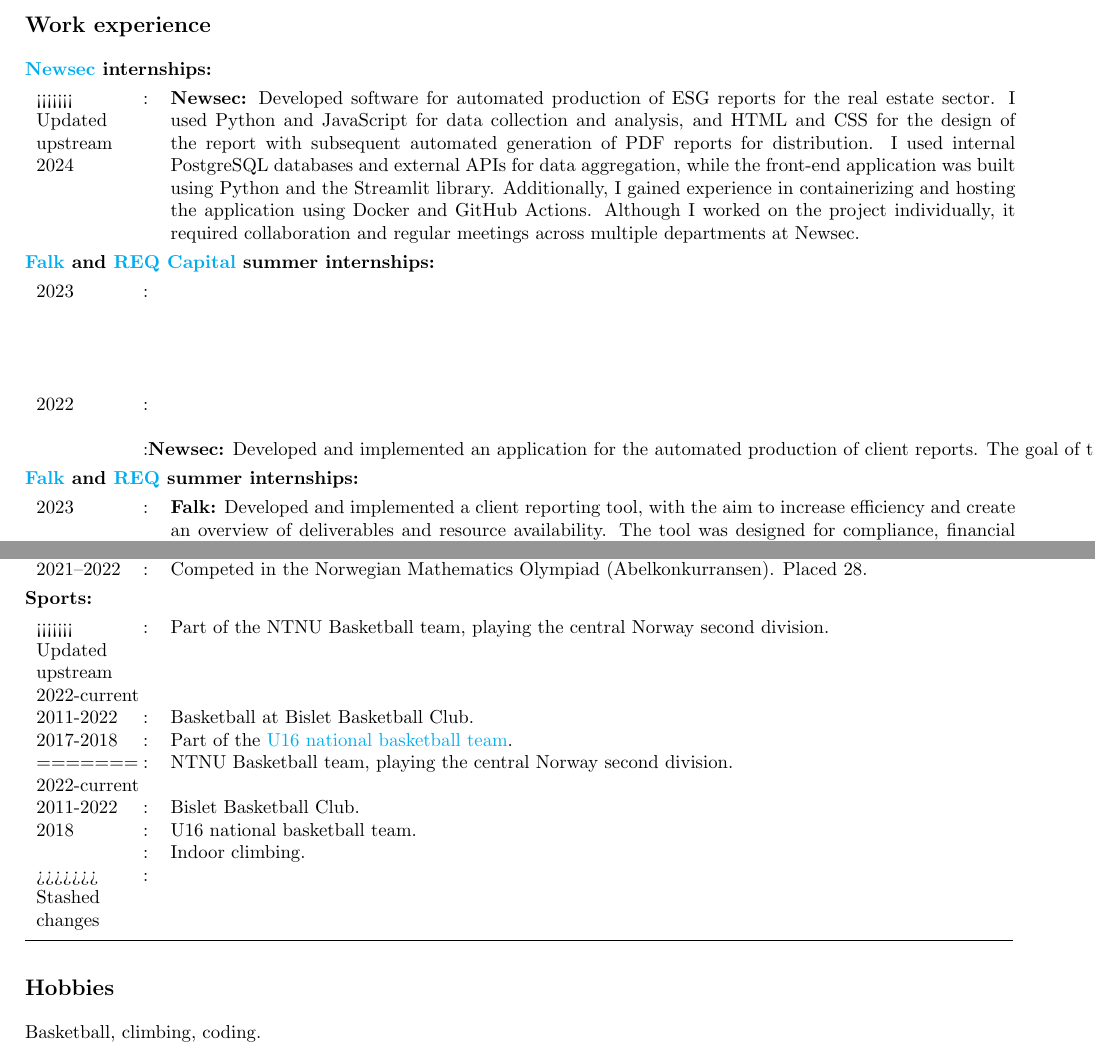
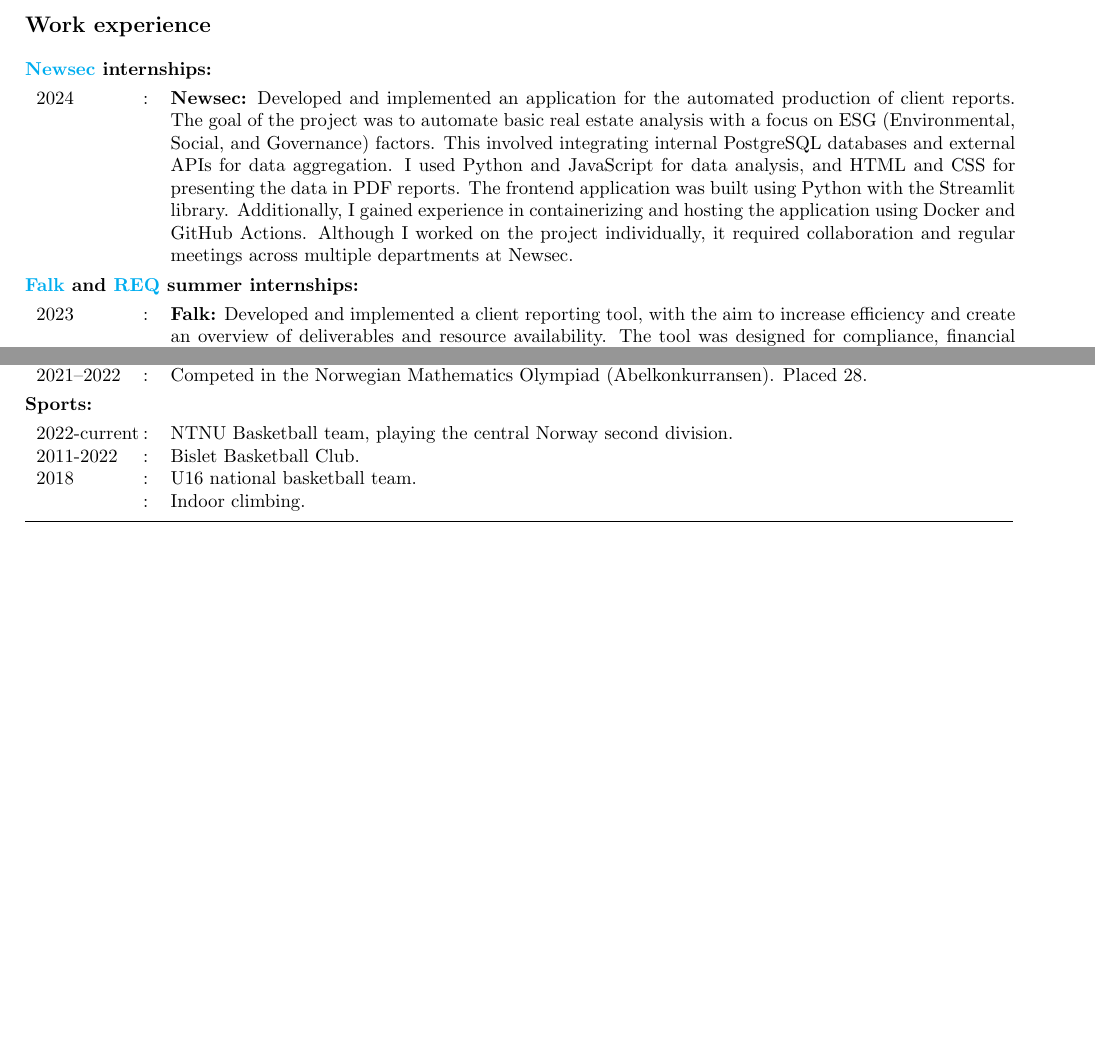
Before and after one commit to PederIngmar/CV-Peder, a LaTeX CV (CV-Peder.tex): two parts of pages 1 and 3 of 3 before the commit and two parts of pages 1 and 2 of 2 after it, joined at a grey line, cut so that both start at the same text, the shorter picture padded with empty space. Compiled offline with pdfLaTeX.

Commit message:
Innspill fra Mamma, veldig lik Peder sin opprinnelige versjon

```diff
--- a/CV-Peder.tex
+++ b/CV-Peder.tex
@@ -70,17 +67,6 @@
 \textbf{\href{https://www.newsec.no/}{Newsec} internships:}
 
 \begin{tabular}{p{\cw} @{:}l p{\cwl}}
-<<<<<<< Updated upstream
-  2024 & & \textbf{Newsec:} Developed software for automated production of ESG reports for the real estate sector. I used Python and JavaScript for data collection and analysis, and HTML and CSS for the design of the report with subsequent automated generation of PDF reports for distribution. I used internal PostgreSQL databases and external APIs for data aggregation, while the front-end application was built using Python and the Streamlit library. Additionally, I gained experience in containerizing and hosting the application using Docker and GitHub Actions.  Although I worked on the project individually, it required collaboration and regular meetings across multiple departments at Newsec.
-\end{tabular}
-
-\textbf{\href{https://www.falkglobal.no/}{Falk} and \href{https://req.no/}{REQ Capital} summer internships:}
-
-\begin{tabular}{p{\cw} @{:}l p{\cwl}}
-  2023 & & \textbf{Falk:} Developed and implemented a client reporting tool, with the aim to increase efficiency and create an overview of deliverables and resource availability. The tool was designed for compliance, financial control, and regulatory reporting purposes. The reporting tool was built with Python, which automatically populated an internal Notion BI dashboard by utilizing internal databases and external public APIs for data aggregation.\\
-
-  2022 & & \textbf{Falk and REQ Capital:} Coding in Python of a framework for scraping information from various APIs and the web to internal systems.
-=======
   2024 & & \textbf{Newsec:} Developed and implemented an application for the automated production of client reports.
   The goal of the project was to automate basic real estate analysis with a focus on ESG (Environmental, Social, and Governance) factors.
   This involved integrating internal PostgreSQL databases and external APIs for data aggregation.
@@ -135,22 +116,16 @@
 \textbf{Sports:}
 
 \begin{tabular}{p{\cw} @{:}l p{\cwl}}
-<<<<<<< Updated upstream
-  2022-current & & Part of the NTNU Basketball team, playing the central Norway second division.\\
-  2011-2022 & & Basketball at Bislet Basketball Club. \\
-  2017-2018 & & Part of the \href{https://www.basket.no/landslag/u16-menn/}{U16 national basketball team}. \\
-=======
   2022-current & & NTNU Basketball team, playing the central Norway second division.\\
   2011-2022 & & Bislet Basketball Club.\\
   2018 & & U16 national basketball team. \\
    & & Indoor climbing. \\
->>>>>>> Stashed changes
 \end{tabular}
 \vspace{0.1cm}
 \hrule
 \vspace{0.1cm}
 
-\subsection*{Hobbies}
-Basketball, climbing, coding.
+%%\\subsection*{Hobbies}
+%%\Basketball, climbing, coding.
 
 \end{document}
```
Also changed, not shown: CV-Peder.tex (8 more changed lines), 1 other file.
